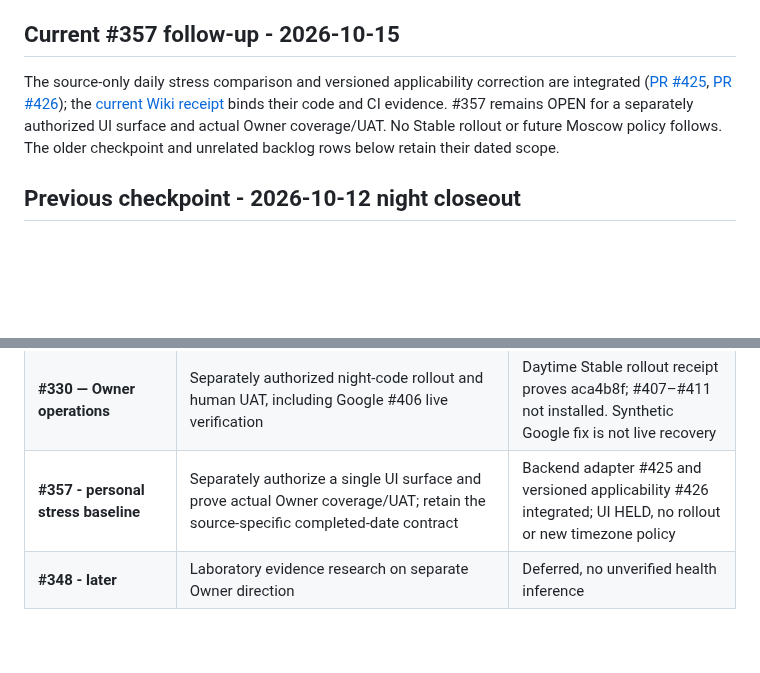
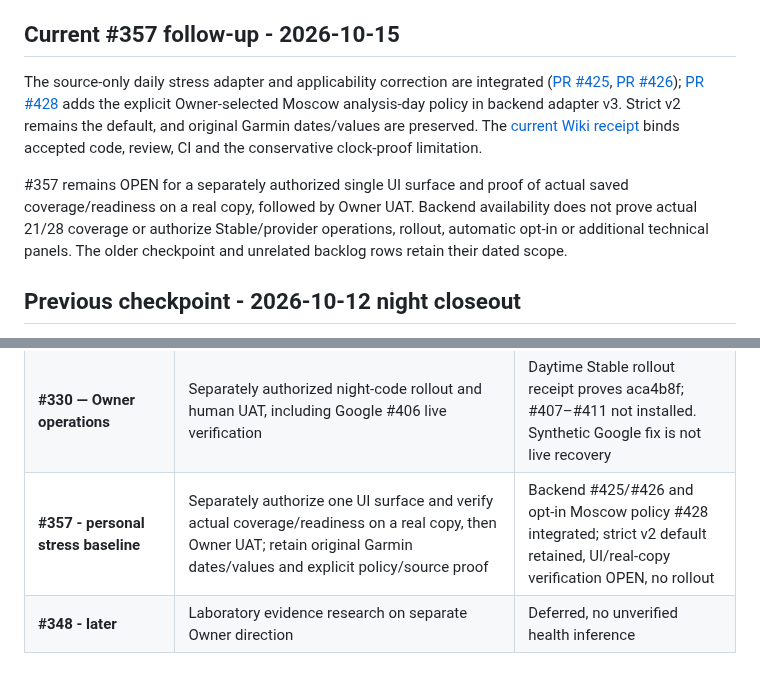
Before and after one commit to LTstripes/Health-Check, a Markdown page: docs/ROADMAP.md, 2 parts joined by grey strips. Drawn GitHub-style; blank space fills up the shorter version.

```diff
--- a/docs/ROADMAP.md
+++ b/docs/ROADMAP.md
@@ -6,13 +6,20 @@ Future ideas not committed to a task live in [Backlog Ideas](BACKLOG_IDEAS.md).
 
 ## Current #357 follow-up - 2026-10-15
 
-The source-only daily stress comparison and versioned applicability correction
-are integrated ([PR #425](https://github.com/LTstripes/Health-Check/pull/425),
-[PR #426](https://github.com/LTstripes/Health-Check/pull/426)); the
-[current Wiki receipt](PROJECT_WIKI.md#current-canonical-state) binds their code
-and CI evidence. #357 remains OPEN for a separately authorized UI surface and
-actual Owner coverage/UAT. No Stable rollout or future Moscow policy follows.
-The older checkpoint and unrelated backlog rows below retain their dated scope.
+The source-only daily stress adapter and applicability correction are integrated
+([PR #425](https://github.com/LTstripes/Health-Check/pull/425),
+[PR #426](https://github.com/LTstripes/Health-Check/pull/426));
+[PR #428](https://github.com/LTstripes/Health-Check/pull/428) adds the explicit
+Owner-selected Moscow analysis-day policy in backend adapter v3. Strict v2 remains
+the default, and original Garmin dates/values are preserved. The
+[current Wiki receipt](PROJECT_WIKI.md#current-canonical-state) binds accepted
+code, review, CI and the conservative clock-proof limitation.
+
+#357 remains OPEN for a separately authorized single UI surface and proof of
+actual saved coverage/readiness on a real copy, followed by Owner UAT. Backend
+availability does not prove actual 21/28 coverage or authorize Stable/provider
+operations, rollout, automatic opt-in or additional technical panels. The older
+checkpoint and unrelated backlog rows retain their dated scope.
 
 ## Previous checkpoint - 2026-10-12 night closeout
 
@@ -52,7 +59,7 @@ need to be repeated. None of these rows launches a Worker, provider call or Stab
 | **#319 — Energy/calories** | One authoritative field unit/category/interval/inclusion + separately authorized saved-coverage proof | BLOCKED; existing max-HR/anaerobic B1 already merged; no active+resting addition |
 | **#378 / #345 — Activity** | Remaining Owner-led functional discovery and acceptance; no speculative redesign | Detail/A-B and Statistics session drilldown delivered; #408 duration/km follow-up merged |
 | **#330 — Owner operations** | Separately authorized night-code rollout and human UAT, including Google #406 live verification | Daytime Stable rollout receipt proves aca4b8f; #407–#411 not installed. Synthetic Google fix is not live recovery |
-| **#357 - personal stress baseline** | Separately authorize a single UI surface and prove actual Owner coverage/UAT; retain the source-specific completed-date contract | Backend adapter #425 and versioned applicability #426 integrated; UI HELD, no rollout or new timezone policy |
+| **#357 - personal stress baseline** | Separately authorize one UI surface and verify actual coverage/readiness on a real copy, then Owner UAT; retain original Garmin dates/values and explicit policy/source proof | Backend #425/#426 and opt-in Moscow policy #428 integrated; strict v2 default retained, UI/real-copy verification OPEN, no rollout |
 | **#348 - later** | Laboratory evidence research on separate Owner direction | Deferred, no unverified health inference |
 
 ### Design and data rules for the next wave
```
Also changed, not shown: docs/PROJECT_WIKI.md (+36 -1 lines).
